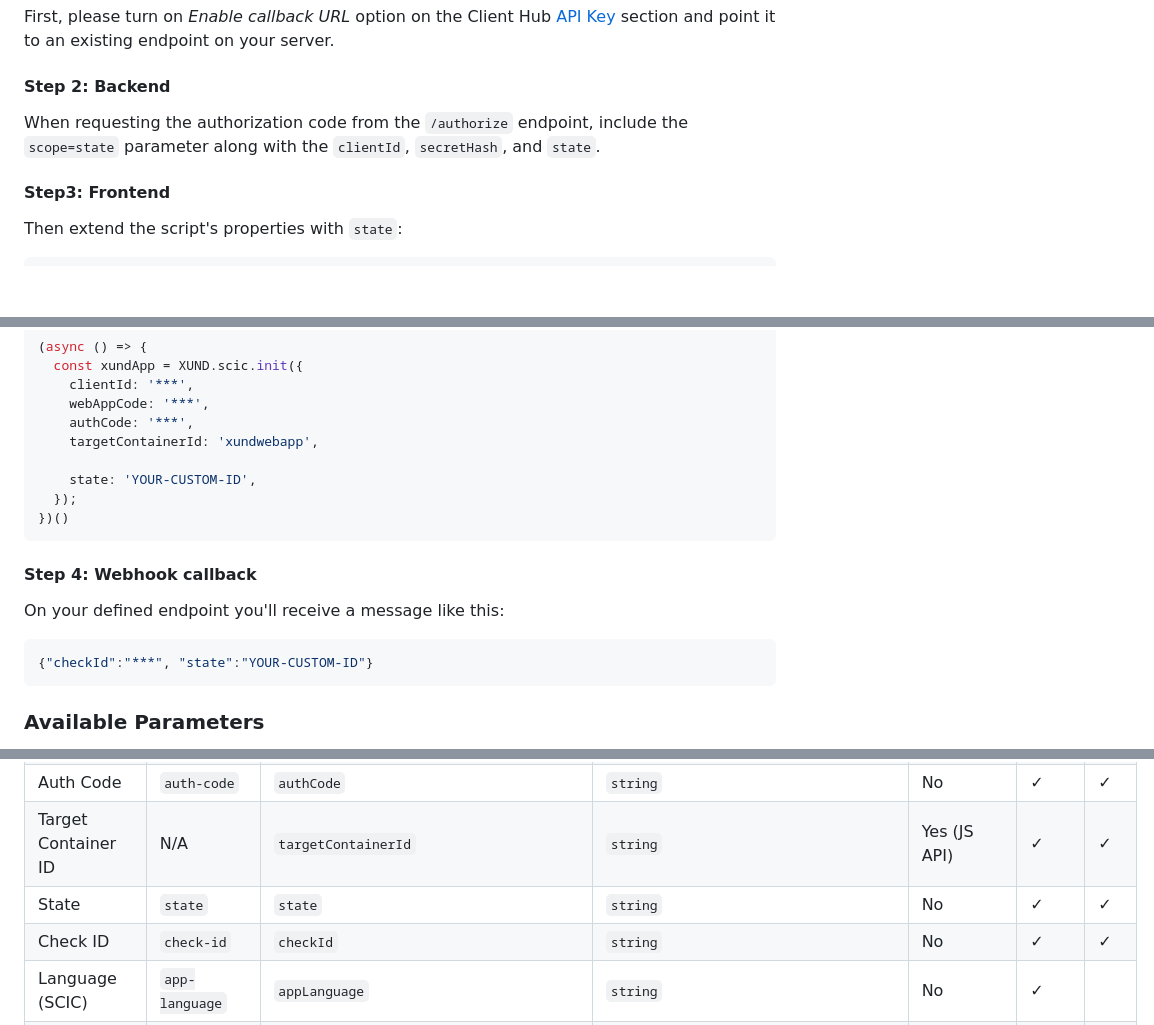
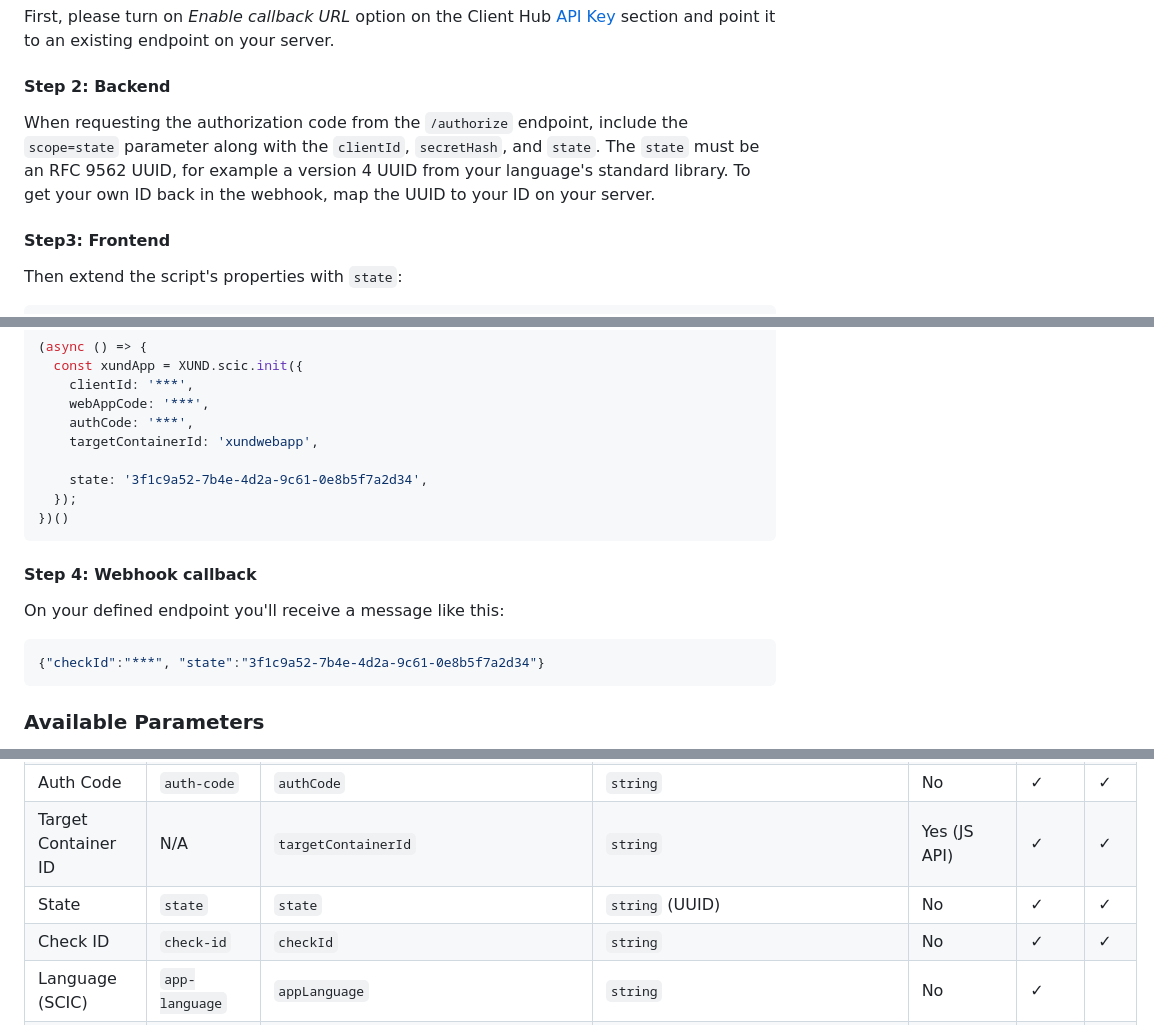
Before and after one commit to XUND-Solutions-GmbH/frontend-integration-guide, a Markdown page: advanced-options.md, 3 parts joined by grey strips. GitHub-like rendering; blank space fills up the shorter version.

Commit message:
docs: show the state as a UUID in the webhook guide
MR-5567

Co-Authored-By: Claude Opus 5.5 <noreply@anthropic.com>

````diff
--- a/advanced-options.md
+++ b/advanced-options.md
@@ -212,7 +212,7 @@ First, please turn on _Enable callback URL_ option on the Client Hub [API Key](h
 
 #### Step 2: Backend
 
-When requesting the authorization code from the `/authorize` endpoint, include the `scope=state` parameter along with the `clientId`, `secretHash`, and `state`.
+When requesting the authorization code from the `/authorize` endpoint, include the `scope=state` parameter along with the `clientId`, `secretHash`, and `state`. The `state` must be an RFC 9562 UUID, for example a version 4 UUID from your language's standard library. To get your own ID back in the webhook, map the UUID to your ID on your server.
 
 #### Step3: Frontend
 
@@ -232,7 +232,7 @@ JS API equivalent:
     authCode: '***',
     targetContainerId: 'xundwebapp',
 
-    state: 'YOUR-CUSTOM-ID',
+    state: '3f1c9a52-7b4e-4d2a-9c61-0e8b5f7a2d34',
   });
 })()
 ```
@@ -242,7 +242,7 @@ JS API equivalent:
 On your defined endpoint you'll receive a message like this:
 
 ```json
-{"checkId":"***", "state":"YOUR-CUSTOM-ID"}
+{"checkId":"***", "state":"3f1c9a52-7b4e-4d2a-9c61-0e8b5f7a2d34"}
 ```
 
 ### Available Parameters
@@ -257,7 +257,7 @@ The following table lists all available parameters for SCIC (web-app) and HC (he
 | Auth Base URL | `auth-base-url` | `authBaseUrl` | `string` | No | ✓   | ✓ |
 | Auth Code | `auth-code` | `authCode` | `string` | No | ✓   | ✓ |
 | Target Container ID | N/A | `targetContainerId` | `string` | Yes (JS API) | ✓   | ✓ |
-| State | `state` | `state` | `string` | No | ✓   | ✓ |
+| State | `state` | `state` | `string` (UUID) | No | ✓   | ✓ |
 | Check ID | `check-id` | `checkId` | `string` | No | ✓   | ✓ |
 | Language (SCIC) | `app-language` | `appLanguage` | `string` | No | ✓   |   |
 | Language (HC) | `app-language` | `appLanguage` | `string` | No |     | ✓ |
````
Also changed, not shown: other parts of advanced-options.md (+1 -1 lines).
